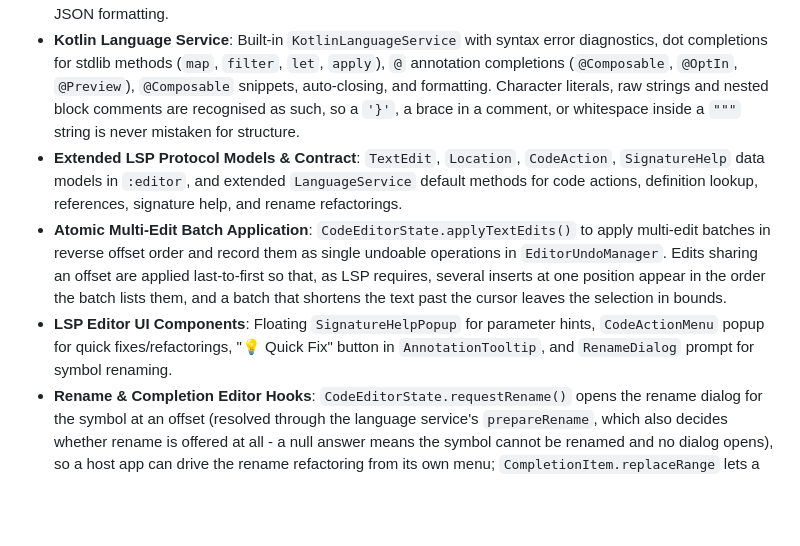
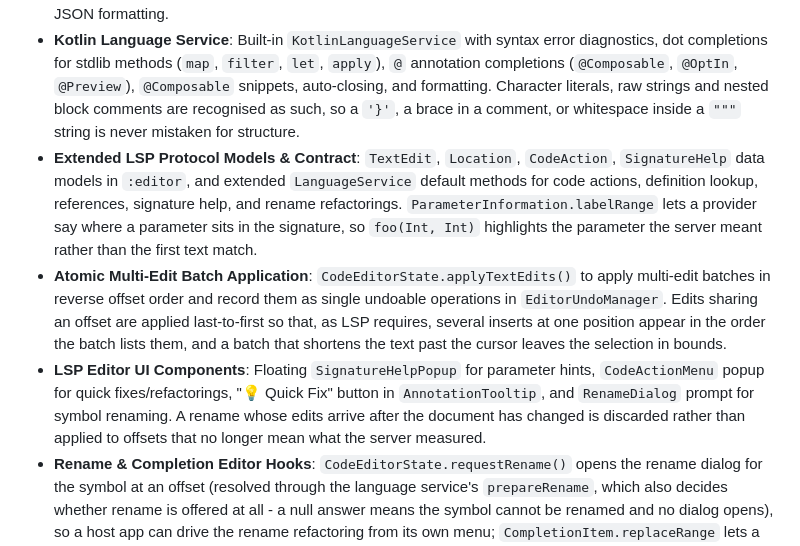
Before and after one commit to aardarch/aardink, a Markdown page: CHANGELOG.md, the part around one of its changes. GitHub-like rendering; blank space fills up the shorter version.

Commit message:
docs: record the round-four review fixes in the changelog
Co-Authored-By: Claude Opus 5 (1M context) <noreply@anthropic.com>

```diff
--- a/CHANGELOG.md
+++ b/CHANGELOG.md
@@ -42,7 +42,7 @@ and this project adheres to [Semantic Versioning](https://semver.org/spec/v2.0.0
 - **Enhanced XML & HTML Services**: Smart tag auto-closing (`<tag>` -> `</tag>`, `</` tag completion), Android XML element/attribute/value completions, duplicate attribute diagnostics, unescaped `&` warnings, and tag-depth formatting. Formatting re-indents whole-line markup only, leaving text nodes and mixed content verbatim; attribute names are scanned with quote state so `foo=` inside a value is not an attribute; and element and attribute names fold case only in HTML mode.
 - **Enhanced JSON Service**: Auto-closing (`{`, `[`, `"`), value/property completions, duplicate key diagnostics on the decoded key so two escapes naming one member are one member, smart indentation, and 4-space JSON formatting.
 - **Kotlin Language Service**: Built-in `KotlinLanguageService` with syntax error diagnostics, dot completions for stdlib methods (`map`, `filter`, `let`, `apply`), `@` annotation completions (`@Composable`, `@OptIn`, `@Preview`), `@Composable` snippets, auto-closing, and formatting. Character literals, raw strings and nested block comments are recognised as such, so a `'}'`, a brace in a comment, or whitespace inside a `"""` string is never mistaken for structure.
-- **Extended LSP Protocol Models & Contract**: `TextEdit`, `Location`, `CodeAction`, `SignatureHelp` data models in `:editor`, and extended `LanguageService` default methods for code actions, definition lookup, references, signature help, and rename refactorings.
+- **Extended LSP Protocol Models & Contract**: `TextEdit`, `Location`, `CodeAction`, `SignatureHelp` data models in `:editor`, and extended `LanguageService` default methods for code actions, definition lookup, references, signature help, and rename refactorings. `ParameterInformation.labelRange` lets a provider say where a parameter sits in the signature, so `foo(Int, Int)` highlights the parameter the server meant rather than the first text match.
 - **Atomic Multi-Edit Batch Application**: `CodeEditorState.applyTextEdits()` to apply multi-edit batches in reverse offset order and record them as single undoable operations in `EditorUndoManager`. Edits sharing an offset are applied last-to-first so that, as LSP requires, several inserts at one position appear in the order the batch lists them, and a batch that shortens the text past the cursor leaves the selection in bounds.
-- **LSP Editor UI Components**: Floating `SignatureHelpPopup` for parameter hints, `CodeActionMenu` popup for quick fixes/refactorings, "💡 Quick Fix" button in `AnnotationTooltip`, and `RenameDialog` prompt for symbol renaming.
+- **LSP Editor UI Components**: Floating `SignatureHelpPopup` for parameter hints, `CodeActionMenu` popup for quick fixes/refactorings, "💡 Quick Fix" button in `AnnotationTooltip`, and `RenameDialog` prompt for symbol renaming. A rename whose edits arrive after the document has changed is discarded rather than applied to offsets that no longer mean what the server measured.
 - **Rename & Completion Editor Hooks**: `CodeEditorState.requestRename()` opens the rename dialog for the symbol at an offset (resolved through the language service's `prepareRename`, which also decides whether rename is offered at all - a null answer means the symbol cannot be renamed and no dialog opens), so a host app can drive the rename refactoring from its own menu; `CompletionItem.replaceRange` lets a provider state the exact range a completion replaces - used for a language server's `textEdit` / `InsertReplaceEdit` - instead of the editor guessing a token boundary.
```
Also changed, not shown: other parts of CHANGELOG.md (+1 -1 lines).
